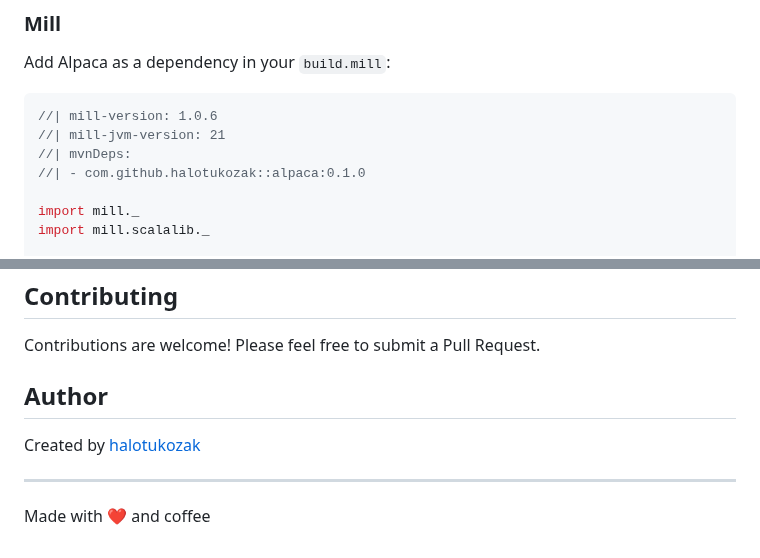
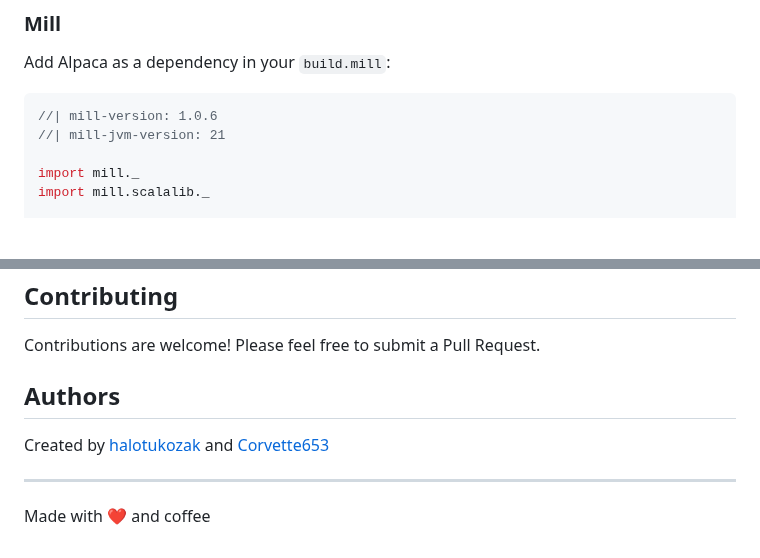
Before and after one commit to halotukozak/alpaca, a Markdown page: README.md, 2 parts joined by grey strips. Rendered like a GitHub page; blank space fills up the shorter version.

Commit message:
Fix: Remove redundant mvnDeps line and add Corvette653 as co-author
Co-authored-by: halotukozak <64359735+halotukozak@users.noreply.github.com>

````diff
--- a/README.md
+++ b/README.md
@@ -20,8 +20,6 @@ Add Alpaca as a dependency in your `build.mill`:
 ```scala
 //| mill-version: 1.0.6
 //| mill-jvm-version: 21
-//| mvnDeps:
-//| - com.github.halotukozak::alpaca:0.1.0
 
 import mill._
 import mill.scalalib._
@@ -266,9 +264,9 @@ See the [LICENSE](LICENSE) file for details.
 
 Contributions are welcome! Please feel free to submit a Pull Request.
 
-## Author
+## Authors
 
-Created by [halotukozak](https://github.com/halotukozak)
+Created by [halotukozak](https://github.com/halotukozak) and [Corvette653](https://github.com/Corvette653)
 
 ---
 
````
